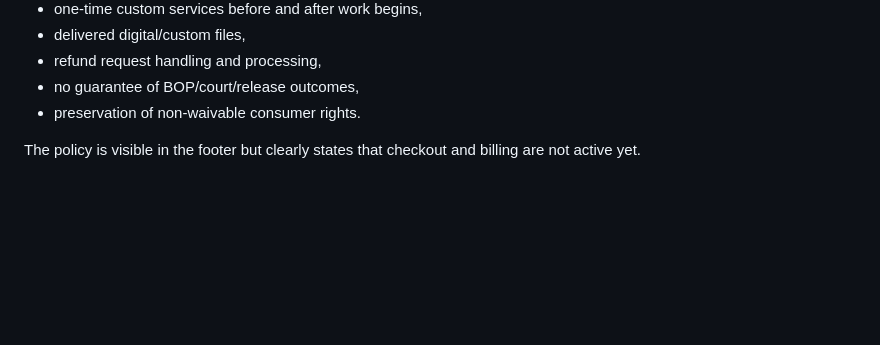
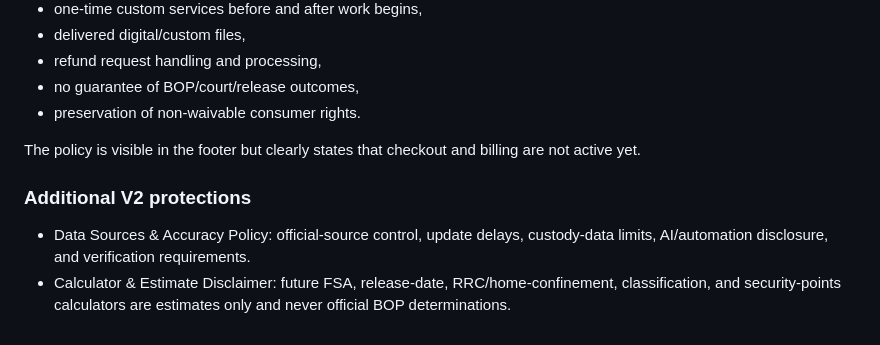
Before and after one commit to coregenesis07-ai/coregenisis-locator, a Markdown page: README.md, the part around the change. GitHub-like rendering; blank space fills up the shorter version.

Commit message:
Document V2 data and calculator protections

```diff
--- a/README.md
+++ b/README.md
@@ -134,3 +134,8 @@ V2 now includes a bilingual Refund & Cancellation Policy covering:
 - preservation of non-waivable consumer rights.
 
 The policy is visible in the footer but clearly states that checkout and billing are not active yet.
+
+
+### Additional V2 protections
+- Data Sources & Accuracy Policy: official-source control, update delays, custody-data limits, AI/automation disclosure, and verification requirements.
+- Calculator & Estimate Disclaimer: future FSA, release-date, RRC/home-confinement, classification, and security-points calculators are estimates only and never official BOP determinations.
```
